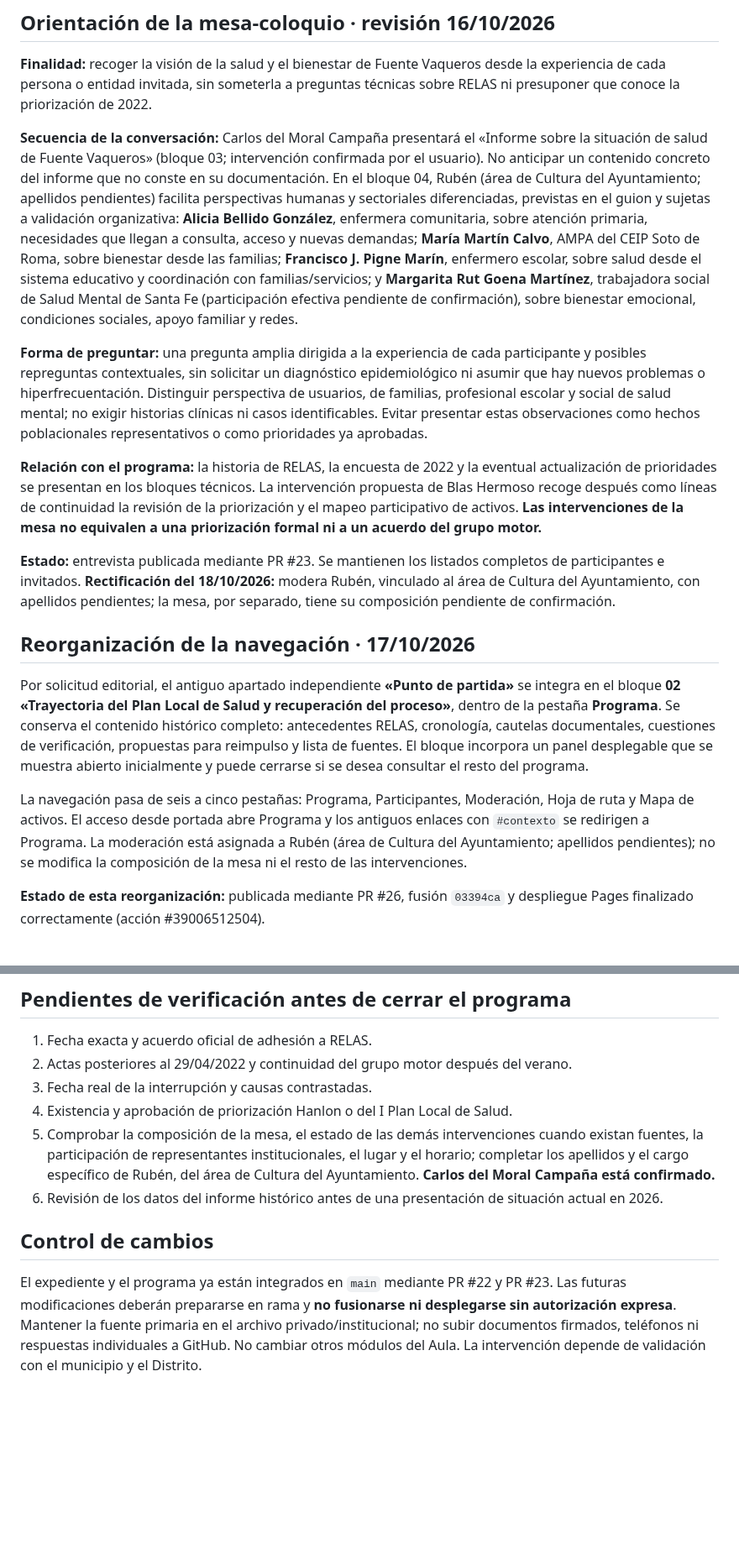
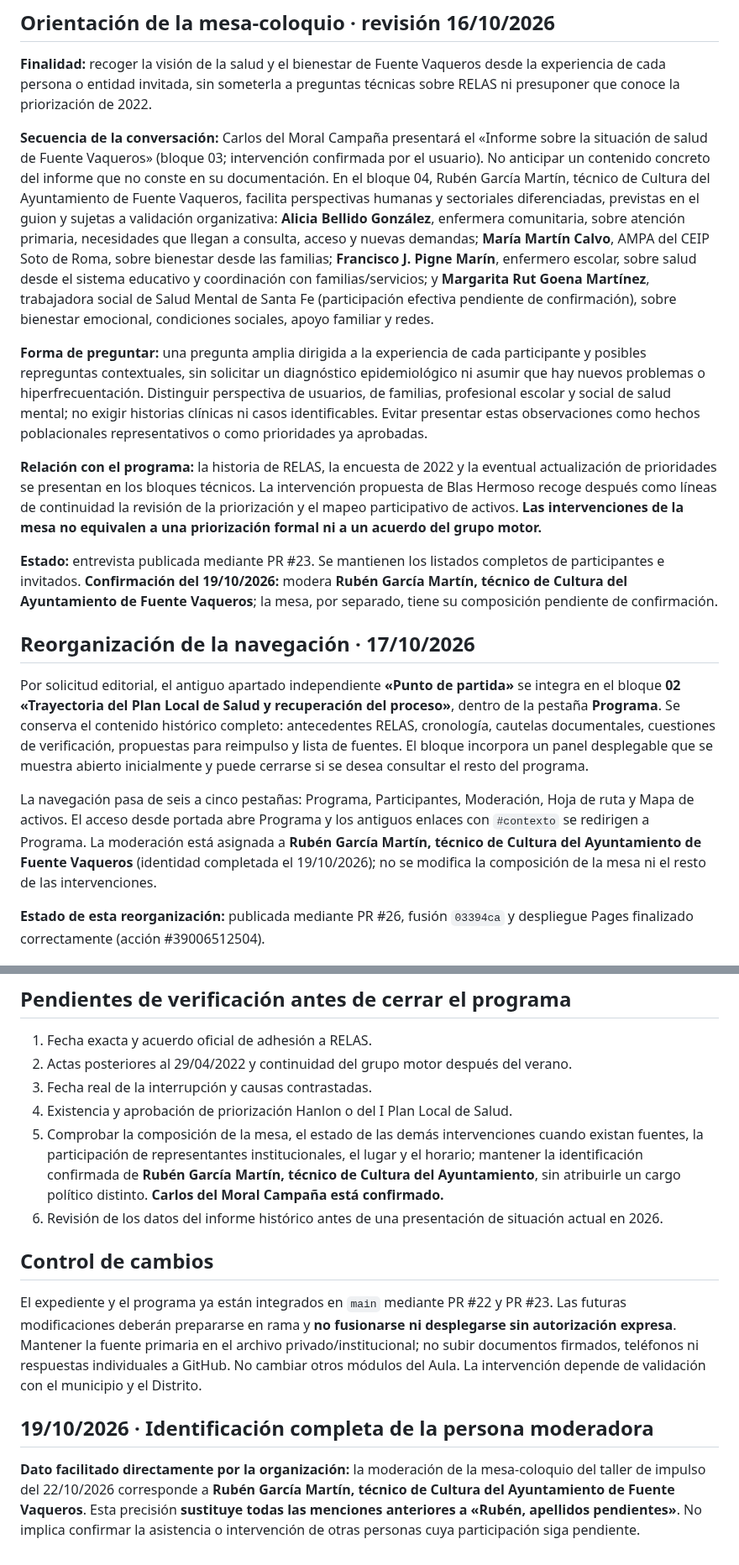
Before and after one commit to bhermoso/aula-activos-comunitarios, a Markdown page: fuente-vaqueros/EXPEDIENTE_2021_2022_Y_PROGRAMA.md, 2 parts joined by grey strips. Shown at 84% size. Rendered like a GitHub page; blank space fills up the shorter version.

Commit message:
docs(fuente): confirmar nombre y función del moderador del 22 de octubre

```diff
--- a/fuente-vaqueros/EXPEDIENTE_2021_2022_Y_PROGRAMA.md
+++ b/fuente-vaqueros/EXPEDIENTE_2021_2022_Y_PROGRAMA.md
@@ -40,19 +40,19 @@ La propuesta de contenidos afecta a portada, «Punto de partida», programa, pre
 
 **Finalidad:** recoger la visión de la salud y el bienestar de Fuente Vaqueros desde la experiencia de cada persona o entidad invitada, sin someterla a preguntas técnicas sobre RELAS ni presuponer que conoce la priorización de 2022.
 
-**Secuencia de la conversación:** Carlos del Moral Campaña presentará el «Informe sobre la situación de salud de Fuente Vaqueros» (bloque 03; intervención confirmada por el usuario). No anticipar un contenido concreto del informe que no conste en su documentación. En el bloque 04, Rubén (área de Cultura del Ayuntamiento; apellidos pendientes) facilita perspectivas humanas y sectoriales diferenciadas, previstas en el guion y sujetas a validación organizativa: **Alicia Bellido González**, enfermera comunitaria, sobre atención primaria, necesidades que llegan a consulta, acceso y nuevas demandas; **María Martín Calvo**, AMPA del CEIP Soto de Roma, sobre bienestar desde las familias; **Francisco J. Pigne Marín**, enfermero escolar, sobre salud desde el sistema educativo y coordinación con familias/servicios; y **Margarita Rut Goena Martínez**, trabajadora social de Salud Mental de Santa Fe (participación efectiva pendiente de confirmación), sobre bienestar emocional, condiciones sociales, apoyo familiar y redes.
+**Secuencia de la conversación:** Carlos del Moral Campaña presentará el «Informe sobre la situación de salud de Fuente Vaqueros» (bloque 03; intervención confirmada por el usuario). No anticipar un contenido concreto del informe que no conste en su documentación. En el bloque 04, Rubén García Martín, técnico de Cultura del Ayuntamiento de Fuente Vaqueros, facilita perspectivas humanas y sectoriales diferenciadas, previstas en el guion y sujetas a validación organizativa: **Alicia Bellido González**, enfermera comunitaria, sobre atención primaria, necesidades que llegan a consulta, acceso y nuevas demandas; **María Martín Calvo**, AMPA del CEIP Soto de Roma, sobre bienestar desde las familias; **Francisco J. Pigne Marín**, enfermero escolar, sobre salud desde el sistema educativo y coordinación con familias/servicios; y **Margarita Rut Goena Martínez**, trabajadora social de Salud Mental de Santa Fe (participación efectiva pendiente de confirmación), sobre bienestar emocional, condiciones sociales, apoyo familiar y redes.
 
 **Forma de preguntar:** una pregunta amplia dirigida a la experiencia de cada participante y posibles repreguntas contextuales, sin solicitar un diagnóstico epidemiológico ni asumir que hay nuevos problemas o hiperfrecuentación. Distinguir perspectiva de usuarios, de familias, profesional escolar y social de salud mental; no exigir historias clínicas ni casos identificables. Evitar presentar estas observaciones como hechos poblacionales representativos o como prioridades ya aprobadas.
 
 **Relación con el programa:** la historia de RELAS, la encuesta de 2022 y la eventual actualización de prioridades se presentan en los bloques técnicos. La intervención propuesta de Blas Hermoso recoge después como líneas de continuidad la revisión de la priorización y el mapeo participativo de activos. **Las intervenciones de la mesa no equivalen a una priorización formal ni a un acuerdo del grupo motor.**
 
-**Estado:** entrevista publicada mediante PR #23. Se mantienen los listados completos de participantes e invitados. **Rectificación del 18/10/2026:** modera Rubén, vinculado al área de Cultura del Ayuntamiento, con apellidos pendientes; la mesa, por separado, tiene su composición pendiente de confirmación.
+**Estado:** entrevista publicada mediante PR #23. Se mantienen los listados completos de participantes e invitados. **Confirmación del 19/10/2026:** modera **Rubén García Martín, técnico de Cultura del Ayuntamiento de Fuente Vaqueros**; la mesa, por separado, tiene su composición pendiente de confirmación.
 
 ## Reorganización de la navegación · 17/10/2026
 
 Por solicitud editorial, el antiguo apartado independiente **«Punto de partida»** se integra en el bloque **02 «Trayectoria del Plan Local de Salud y recuperación del proceso»**, dentro de la pestaña **Programa**. Se conserva el contenido histórico completo: antecedentes RELAS, cronología, cautelas documentales, cuestiones de verificación, propuestas para reimpulso y lista de fuentes. El bloque incorpora un panel desplegable que se muestra abierto inicialmente y puede cerrarse si se desea consultar el resto del programa.
 
-La navegación pasa de seis a cinco pestañas: Programa, Participantes, Moderación, Hoja de ruta y Mapa de activos. El acceso desde portada abre Programa y los antiguos enlaces con `#contexto` se redirigen a Programa. La moderación está asignada a Rubén (área de Cultura del Ayuntamiento; apellidos pendientes); no se modifica la composición de la mesa ni el resto de las intervenciones.
+La navegación pasa de seis a cinco pestañas: Programa, Participantes, Moderación, Hoja de ruta y Mapa de activos. El acceso desde portada abre Programa y los antiguos enlaces con `#contexto` se redirigen a Programa. La moderación está asignada a **Rubén García Martín, técnico de Cultura del Ayuntamiento de Fuente Vaqueros** (identidad completada el 19/10/2026); no se modifica la composición de la mesa ni el resto de las intervenciones.
 
 **Estado de esta reorganización:** publicada mediante PR #26, fusión `03394ca` y despliegue Pages finalizado correctamente (acción #39006512504).
 
@@ -100,8 +100,12 @@ La ficha sigue guardando propuestas en `localStorage` del dispositivo; no envía
 2. Actas posteriores al 29/04/2022 y continuidad del grupo motor después del verano.
 3. Fecha real de la interrupción y causas contrastadas.
 4. Existencia y aprobación de priorización Hanlon o del I Plan Local de Salud.
-5. Comprobar la composición de la mesa, el estado de las demás intervenciones cuando existan fuentes, la participación de representantes institucionales, el lugar y el horario; completar los apellidos y el cargo específico de Rubén, del área de Cultura del Ayuntamiento. **Carlos del Moral Campaña está confirmado.**
+5. Comprobar la composición de la mesa, el estado de las demás intervenciones cuando existan fuentes, la participación de representantes institucionales, el lugar y el horario; mantener la identificación confirmada de **Rubén García Martín, técnico de Cultura del Ayuntamiento**, sin atribuirle un cargo político distinto. **Carlos del Moral Campaña está confirmado.**
 6. Revisión de los datos del informe histórico antes de una presentación de situación actual en 2026.
 
 ## Control de cambios
 El expediente y el programa ya están integrados en `main` mediante PR #22 y PR #23. Las futuras modificaciones deberán prepararse en rama y **no fusionarse ni desplegarse sin autorización expresa**. Mantener la fuente primaria en el archivo privado/institucional; no subir documentos firmados, teléfonos ni respuestas individuales a GitHub. No cambiar otros módulos del Aula. La intervención depende de validación con el municipio y el Distrito.
+
+## 19/10/2026 · Identificación completa de la persona moderadora
+
+**Dato facilitado directamente por la organización:** la moderación de la mesa-coloquio del taller de impulso del 22/10/2026 corresponde a **Rubén García Martín, técnico de Cultura del Ayuntamiento de Fuente Vaqueros**. Esta precisión **sustituye todas las menciones anteriores a «Rubén, apellidos pendientes»**. No implica confirmar la asistencia o intervención de otras personas cuya participación siga pendiente.
```
Also changed, not shown: other parts of fuente-vaqueros/EXPEDIENTE_2021_2022_Y_PROGRAMA.md (+1 -1 lines).
